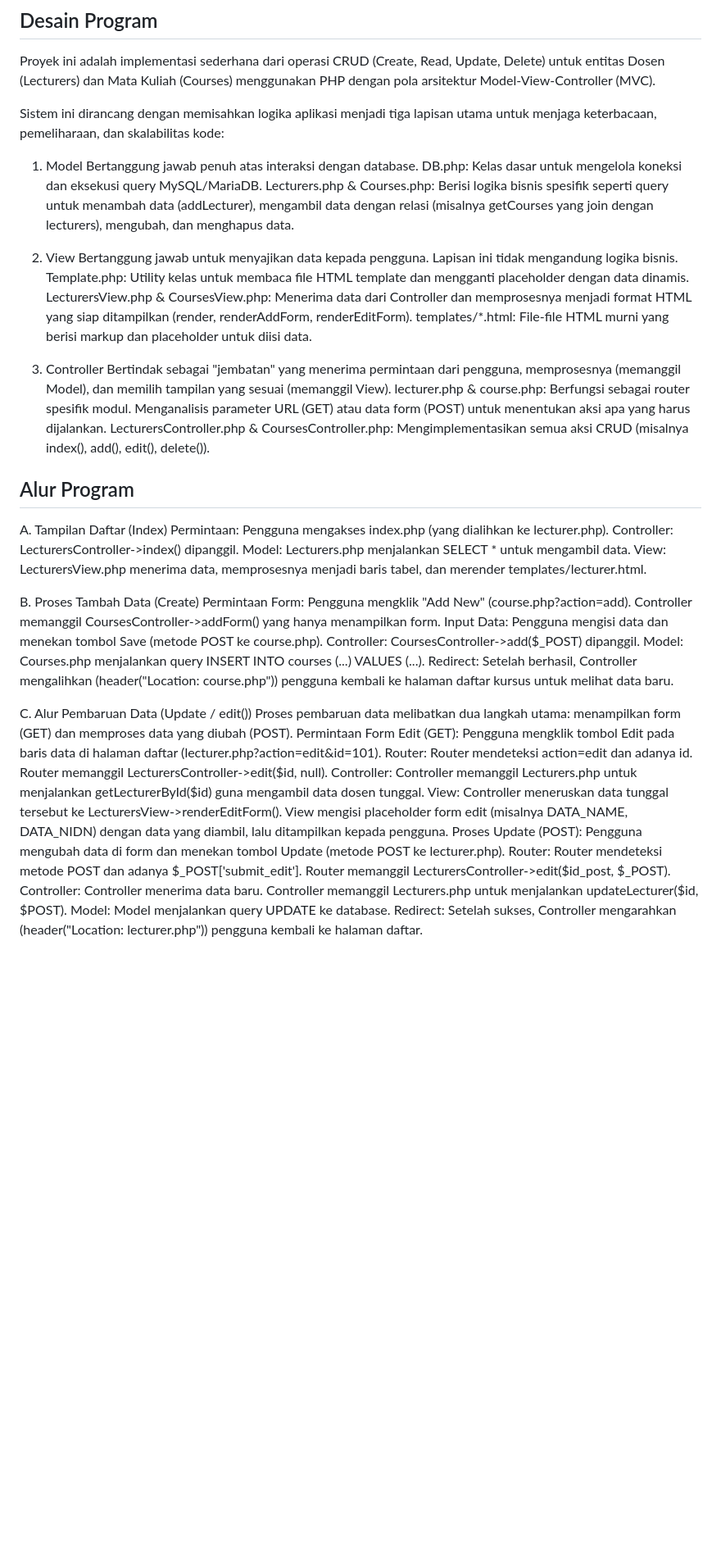
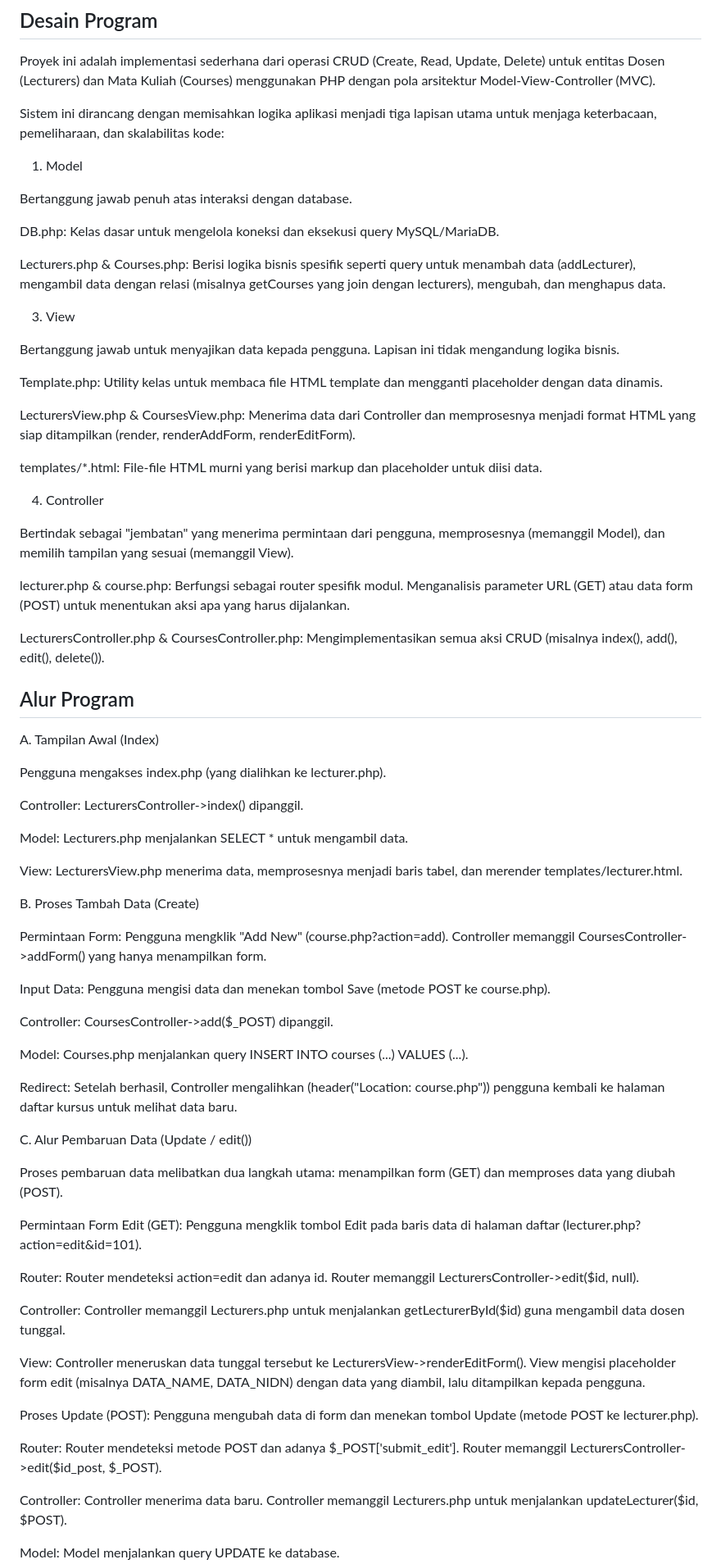
Before and after one commit to shakilaaulia/TP8DPBO2425C2, a Markdown page: README.md, the part around the change printed below. Shown: that part at 82% size. Drawn GitHub-style; blank space fills up the shorter version.

```diff
--- a/README.md
+++ b/README.md
@@ -10,42 +10,70 @@ Proyek ini adalah implementasi sederhana dari operasi CRUD (Create, Read, Update
 Sistem ini dirancang dengan memisahkan logika aplikasi menjadi tiga lapisan utama untuk menjaga keterbacaan, pemeliharaan, dan skalabilitas kode:
 
 1. Model
+
 Bertanggung jawab penuh atas interaksi dengan database.
+
 DB.php: Kelas dasar untuk mengelola koneksi dan eksekusi query MySQL/MariaDB.
+
 Lecturers.php & Courses.php: Berisi logika bisnis spesifik seperti query untuk menambah data (addLecturer), mengambil data dengan relasi (misalnya getCourses yang join dengan lecturers), mengubah, dan menghapus data.
 
-2. View
+3. View
+
 Bertanggung jawab untuk menyajikan data kepada pengguna. Lapisan ini tidak mengandung logika bisnis.
+
 Template.php: Utility kelas untuk membaca file HTML template dan mengganti placeholder dengan data dinamis.
+
 LecturersView.php & CoursesView.php: Menerima data dari Controller dan memprosesnya menjadi format HTML yang siap ditampilkan (render, renderAddForm, renderEditForm).
+
 templates/*.html: File-file HTML murni yang berisi markup dan placeholder untuk diisi data.
 
-3. Controller
+4. Controller
+
 Bertindak sebagai "jembatan" yang menerima permintaan dari pengguna, memprosesnya (memanggil Model), dan memilih tampilan yang sesuai (memanggil View).
+
 lecturer.php & course.php: Berfungsi sebagai router spesifik modul. Menganalisis parameter URL (GET) atau data form (POST) untuk menentukan aksi apa yang harus dijalankan.
+
 LecturersController.php & CoursesController.php: Mengimplementasikan semua aksi CRUD (misalnya index(), add(), edit(), delete()).
 
 ## Alur Program
-A. Tampilan Daftar (Index)
-Permintaan: Pengguna mengakses index.php (yang dialihkan ke lecturer.php).
+A. Tampilan Awal (Index)
+
+Pengguna mengakses index.php (yang dialihkan ke lecturer.php).
+
 Controller: LecturersController->index() dipanggil.
+
 Model: Lecturers.php menjalankan SELECT * untuk mengambil data.
+
 View: LecturersView.php menerima data, memprosesnya menjadi baris tabel, dan merender templates/lecturer.html.
 
 B. Proses Tambah Data (Create)
+
 Permintaan Form: Pengguna mengklik "Add New" (course.php?action=add). Controller memanggil CoursesController->addForm() yang hanya menampilkan form.
+
 Input Data: Pengguna mengisi data dan menekan tombol Save (metode POST ke course.php).
+
 Controller: CoursesController->add($_POST) dipanggil.
+
 Model: Courses.php menjalankan query INSERT INTO courses (...) VALUES (...).
+
 Redirect: Setelah berhasil, Controller mengalihkan (header("Location: course.php")) pengguna kembali ke halaman daftar kursus untuk melihat data baru.
 
 C. Alur Pembaruan Data (Update / edit())
+
 Proses pembaruan data melibatkan dua langkah utama: menampilkan form (GET) dan memproses data yang diubah (POST).
+
 Permintaan Form Edit (GET): Pengguna mengklik tombol Edit pada baris data di halaman daftar (lecturer.php?action=edit&id=101).
+
 Router: Router mendeteksi action=edit dan adanya id. Router memanggil LecturersController->edit($id, null).
+
 Controller: Controller memanggil Lecturers.php untuk menjalankan getLecturerById($id) guna mengambil data dosen tunggal.
+
 View: Controller meneruskan data tunggal tersebut ke LecturersView->renderEditForm(). View mengisi placeholder form edit (misalnya DATA_NAME, DATA_NIDN) dengan data yang diambil, lalu ditampilkan kepada pengguna.
+
 Proses Update (POST): Pengguna mengubah data di form dan menekan tombol Update (metode POST ke lecturer.php).
+
 Router: Router mendeteksi metode POST dan adanya $_POST['submit_edit']. Router memanggil LecturersController->edit($id_post, $_POST).
+
 Controller: Controller menerima data baru. Controller memanggil Lecturers.php untuk menjalankan updateLecturer($id, $POST).
+
 Model: Model menjalankan query UPDATE ke database.
```
Also changed, not shown: other parts of README.md (+6 -0 lines).
